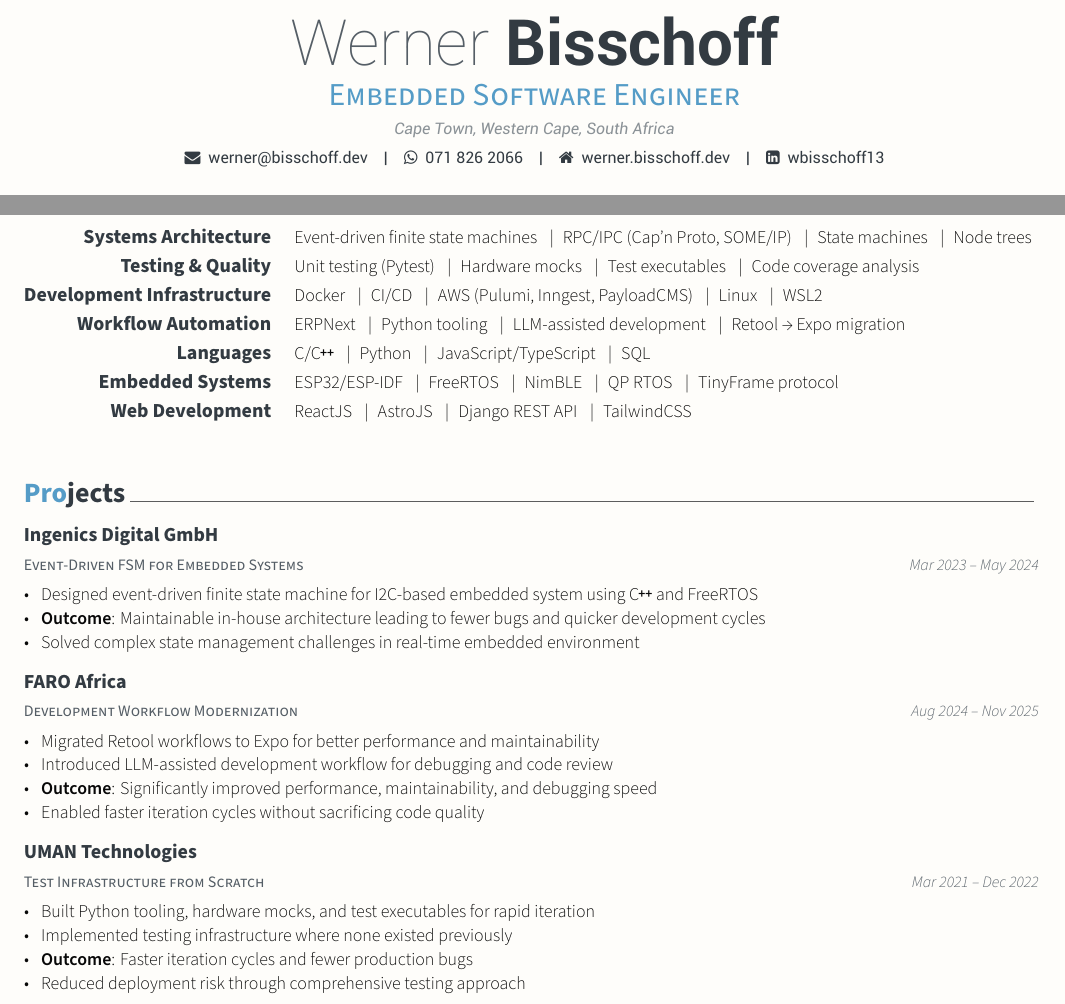
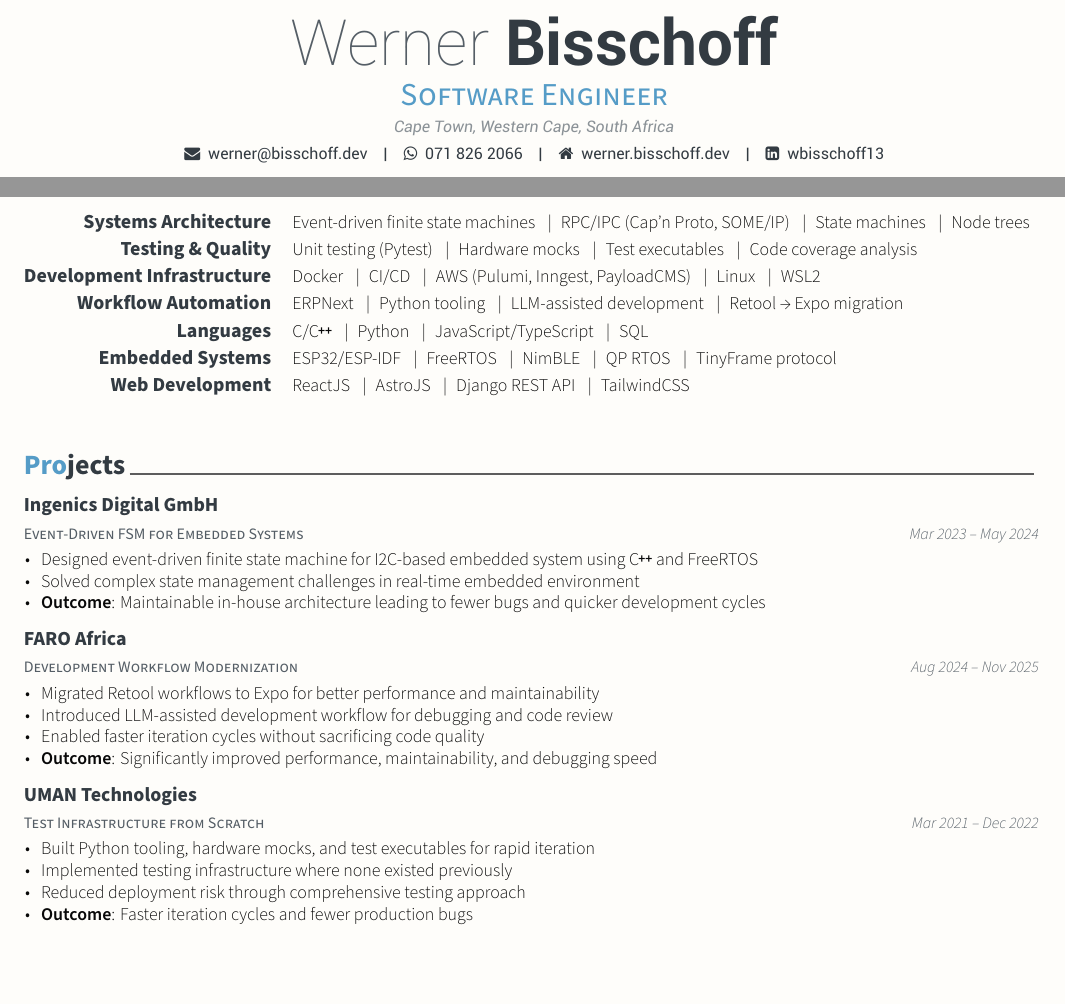
Before and after one commit to wbisschoff13/Latex-CV, a LaTeX CV (W_Bisschoff_CV.tex, which reads cv/projects.tex): two parts of pages 1 and 2 of 2, joined at a grey line, cut so that both start at the same text, the shorter picture padded with empty space. Compiled offline with XeLaTeX.

Commit message:
feat(cv): optimize layout for two-page format
Reduce font size from 12pt to 11pt to accommodate expanded content
within two-page limit. Update position title to "Software Engineer"
for broader positioning across embedded and web roles.

Add planning artifacts to gitignore (thoughts/, .taskmaster/) to
support plan/explore/decide/PRD workflow. Regenerate PDF with
layout changes.

```diff
--- a/W_Bisschoff_CV.tex
+++ b/W_Bisschoff_CV.tex
@@ -4,7 +4,7 @@
 %-------------------------------------------------------------------------------
 % CONFIGURATIONS
 %-------------------------------------------------------------------------------
-\documentclass[12pt, a4paper]{awesome-cv}
+\documentclass[11pt, a4paper]{awesome-cv}
 
 \def\sidemargin{1.55cm}
 \def\topbotmargin{1cm}
@@ -50,7 +50,7 @@
 % Available options: circle|rectangle,edge/noedge,left/right
 % \photo{./img/profile.jpg}
 \name{Werner}{Bisschoff}
-\position{Embedded Software Engineer}
+\position{Software Engineer}
 \address{Cape Town, Western Cape, South Africa}
 
 \email{werner@bisschoff.dev}
--- a/cv/projects.tex
+++ b/cv/projects.tex
@@ -10,8 +10,8 @@
   {
     \begin{cvitems}
       \item Designed event-driven finite state machine for I2C-based embedded system using \cpp{} and FreeRTOS
+      \item Solved complex state management challenges in real-time embedded environment
       \item \textbf{Outcome}: Maintainable in-house architecture leading to fewer bugs and quicker development cycles
-      \item Solved complex state management challenges in real-time embedded environment
     \end{cvitems}
   }
 
@@ -24,8 +24,8 @@
     \begin{cvitems}
       \item Migrated Retool workflows to Expo for better performance and maintainability
       \item Introduced LLM-assisted development workflow for debugging and code review
+      \item Enabled faster iteration cycles without sacrificing code quality
       \item \textbf{Outcome}: Significantly improved performance, maintainability, and debugging speed
-      \item Enabled faster iteration cycles without sacrificing code quality
     \end{cvitems}
   }
 
```
Also changed, not shown: W_Bisschoff_CV.pdf, cv/projects.tex (2 more changed lines), 1 other file.
